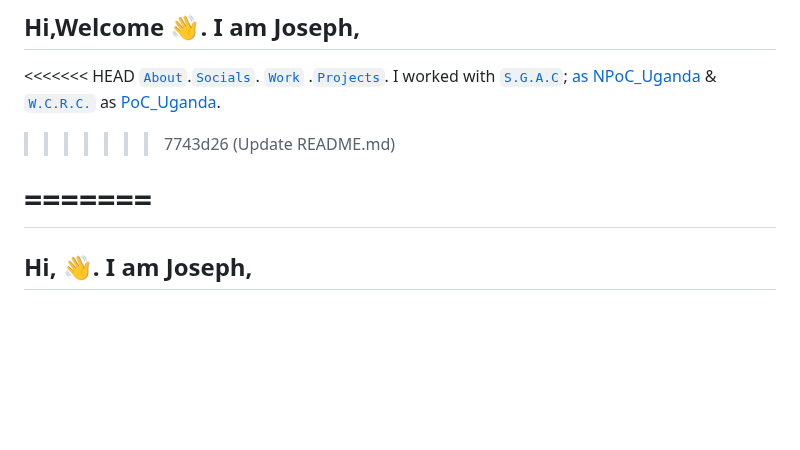
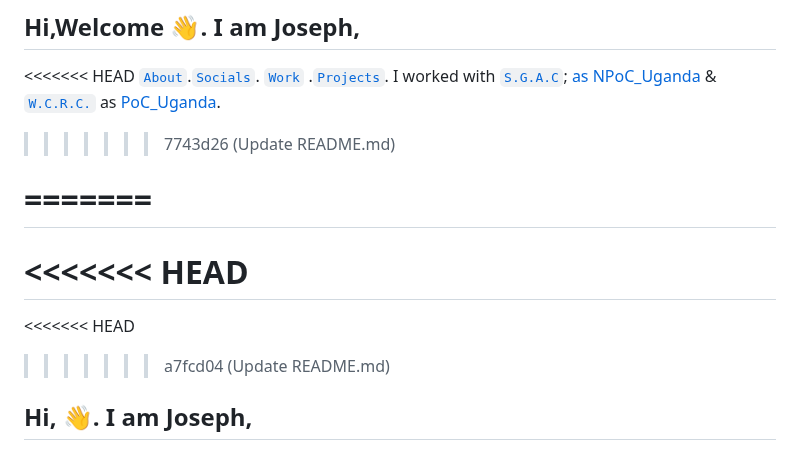
Before and after one commit to josephkb87/josephkb87, a Markdown page: README.md, the part around the change. Drawn GitHub-style; blank space fills up the shorter version.

Commit message:
Update README.md
Signed-off-by: KIYINI Joseph Balamazze <73903994+josephkb87@users.noreply.github.com>

```diff
--- a/README.md
+++ b/README.md
@@ -14,6 +14,11 @@ I worked with <a href="https://spacegeneration.org">`S.G.A.C`</a>; <a href="http
 
 =======
 =======
+<<<<<<< HEAD
+=======
+
+<<<<<<< HEAD
+>>>>>>> a7fcd04 (Update README.md)
 ## Hi, 👋. I am Joseph,
 
 >>>>>>> c818672 (Update README.md)
```
